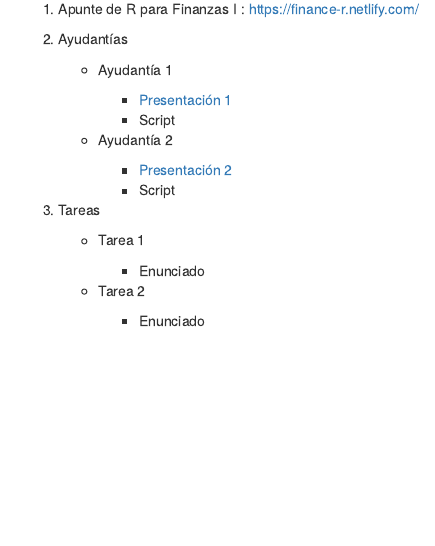
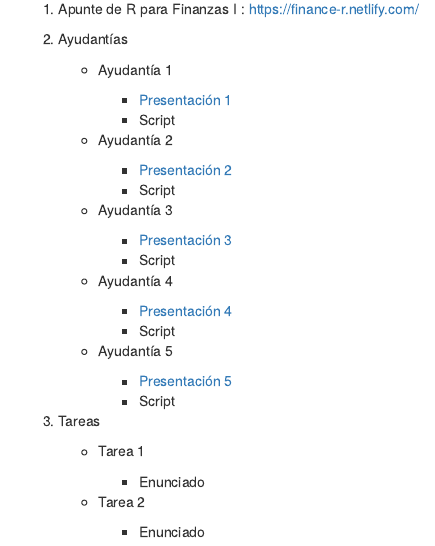
Before and after one commit to GabboCg/blogdown-site, an R Markdown document (content/teaching/2018-07-26-finanzas-i.Rmd): the page in a window 1100 px wide, from 130 px down. Rendered offline with R 4.5, knitr and Pandoc, with nearby package versions.

Commit message:
link to presentation

```diff
--- a/content/teaching/2018-07-26-finanzas-i.Rmd
+++ b/content/teaching/2018-07-26-finanzas-i.Rmd
@@ -23,6 +23,21 @@ tags:
         * [Presentación 2](/pdf/presentacion.pdf)
         * Script
 
+    * Ayudantía 3
+
+        * [Presentación 3](/pdf/presentacion.pdf)
+        * Script
+
+    * Ayudantía 4
+
+        * [Presentación 4](/pdf/presentacion.pdf)
+        * Script
+
+    * Ayudantía 5
+
+        * [Presentación 5](/pdf/presentacion.pdf)
+        * Script
+
 3. Tareas
 
     * Tarea 1
```
Also changed, not shown: content/teaching/2018-07-26-finanzas-i.html, 5 other files.
